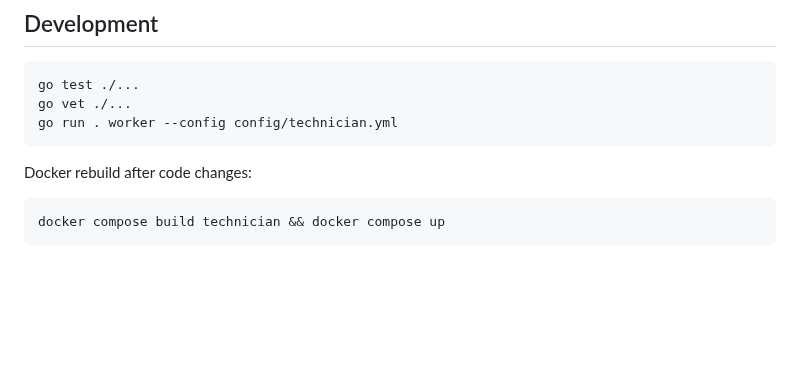
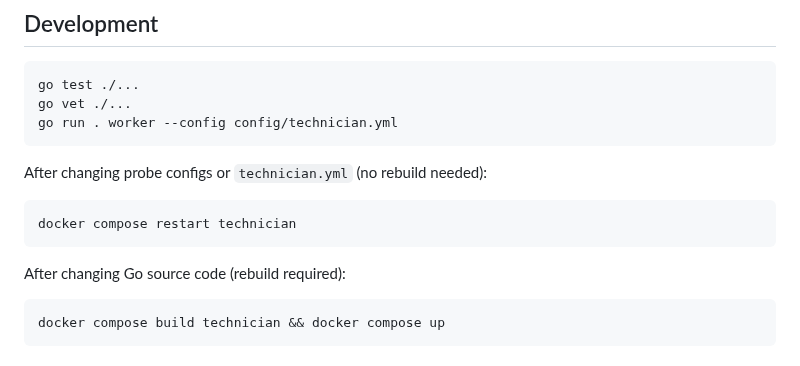
Before and after one commit to jesseheady/technician, a Markdown page: README.md, the part around the change. GitHub-like rendering; blank space fills up the shorter version.

Commit message:
Clarify restart vs rebuild for config vs code changes

````diff
--- a/README.md
+++ b/README.md
@@ -124,7 +124,13 @@ go vet ./...
 go run . worker --config config/technician.yml
 ```
 
-Docker rebuild after code changes:
+After changing probe configs or `technician.yml` (no rebuild needed):
+
+```bash
+docker compose restart technician
+```
+
+After changing Go source code (rebuild required):
 
 ```bash
 docker compose build technician && docker compose up
````
